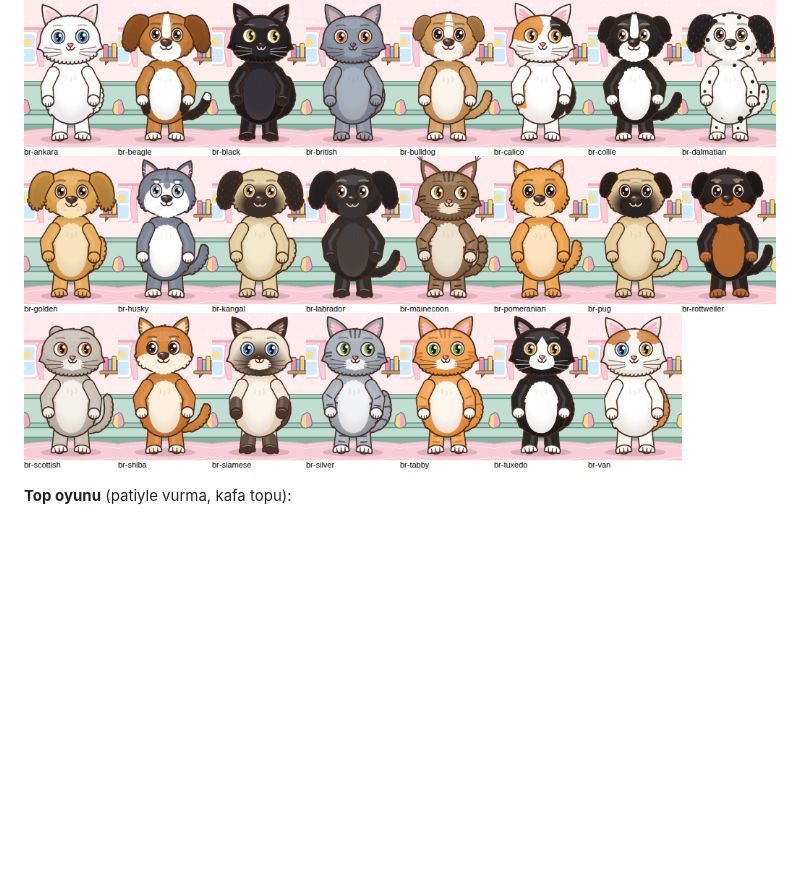
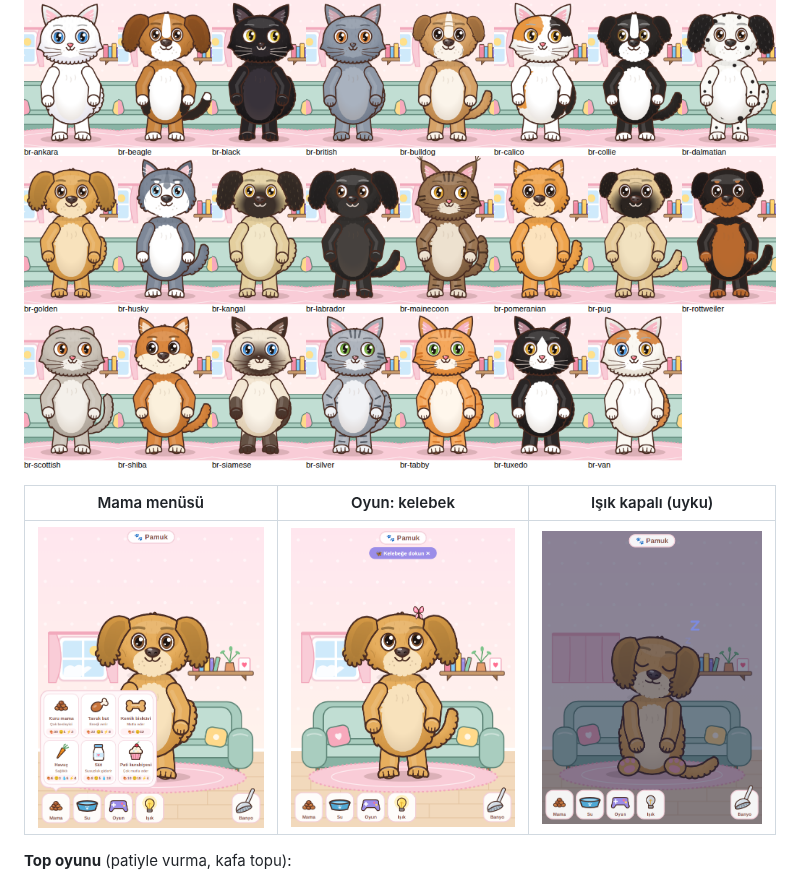
Before and after one commit to salanmutluhan-cmd/animasyon, a Markdown page: README.md, the part around one of its changes. Rendered like a GitHub page; pictures changed too: docs/isik-kapali.png (added), docs/kelebek.png (added), docs/mama-menusu.png (added); blank space fills up the shorter version.

```diff
--- a/README.md
+++ b/README.md
@@ -16,6 +16,10 @@ Her şey tek bir HTML dosyasında çalışıyor, dış bağlantı gerekmiyor.
 
 ![](docs/cinsler.png)
 
+| Mama menüsü | Oyun: kelebek | Işık kapalı (uyku) |
+|---|---|---|
+| ![](docs/mama-menusu.png) | ![](docs/kelebek.png) | ![](docs/isik-kapali.png) |
+
 **Top oyunu** (patiyle vurma, kafa topu):
 
 ![](docs/top-oyunu.png)
```
Also changed, not shown: other parts of README.md (+42 -8 lines), 10 other files.
